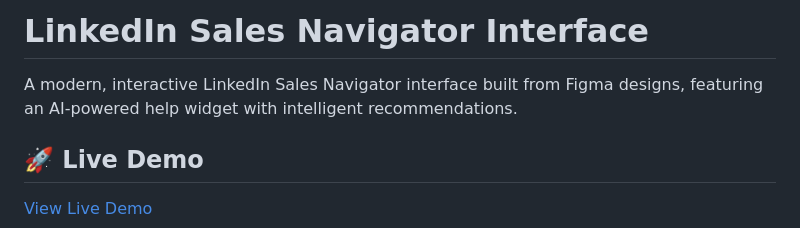
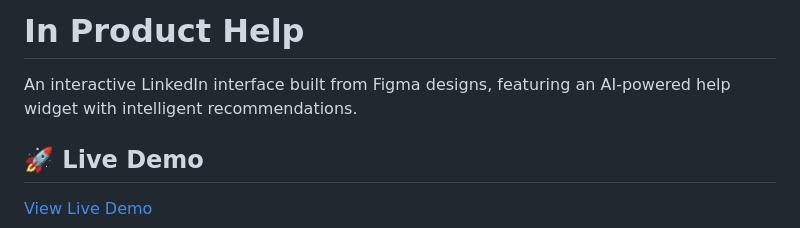
Before and after one commit to michellechou/concierge-demo-lts, a Markdown page: README.md, the part around the change. Rendered like a GitHub page.

```diff
--- a/README.md
+++ b/README.md
@@ -1,6 +1,6 @@
-# LinkedIn Sales Navigator Interface
+# In Product Help
 
-A modern, interactive LinkedIn Sales Navigator interface built from Figma designs, featuring an AI-powered help widget with intelligent recommendations.
+An interactive LinkedIn interface built from Figma designs, featuring an AI-powered help widget with intelligent recommendations.
 
 ## 🚀 Live Demo
 
```
